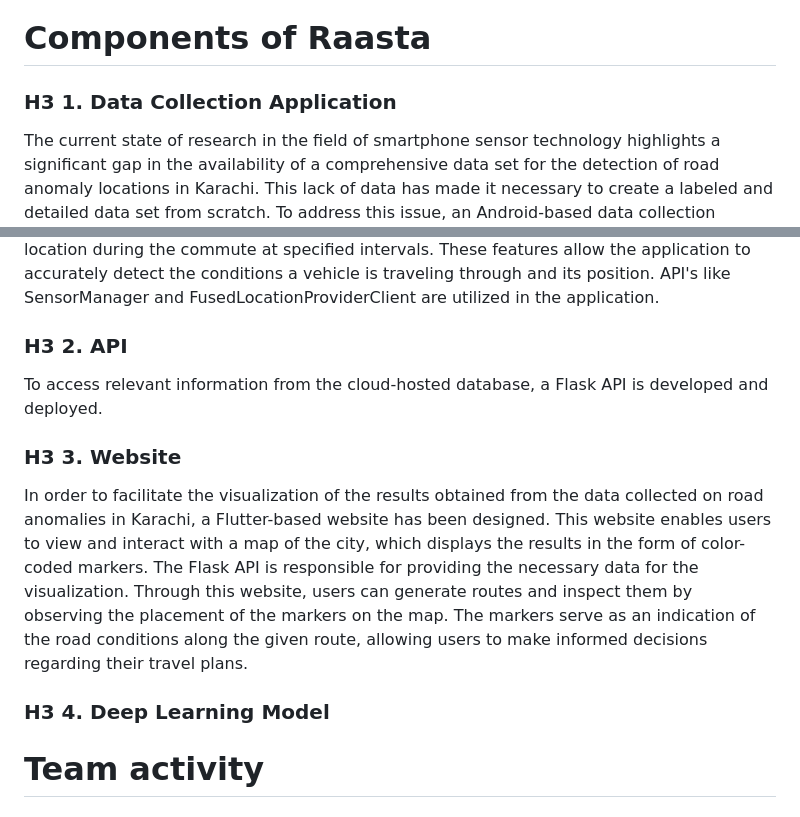
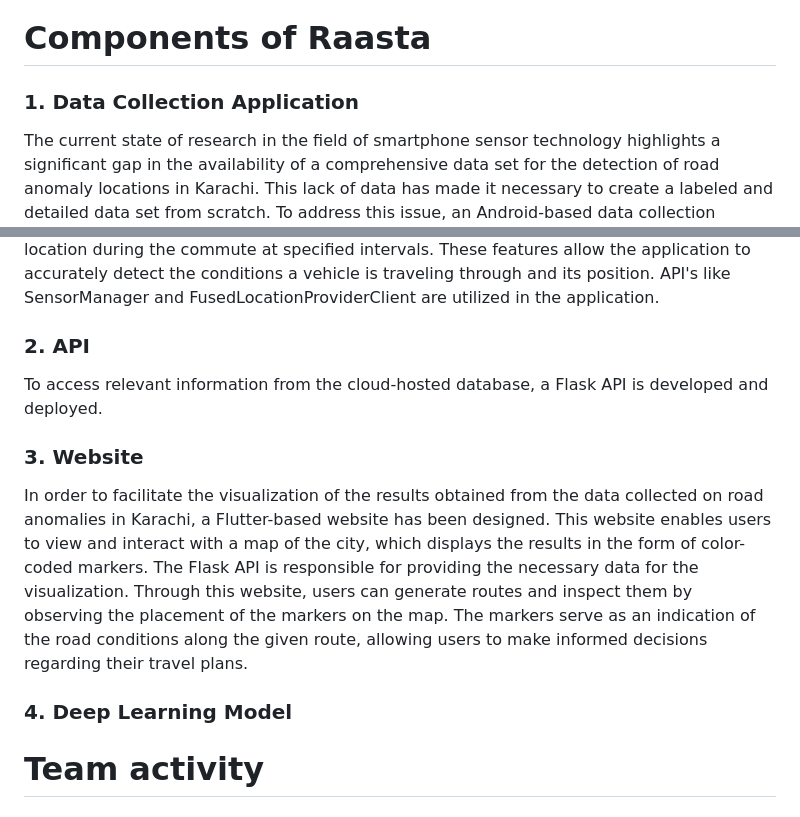
Before and after one commit to AkeelMedina22/Raasta, a Markdown page: README.md, 2 parts joined by grey strips. GitHub-like rendering.

```diff
--- a/README.md
+++ b/README.md
@@ -10,18 +10,18 @@ To address this issue, we have developed a road surface classification system us
 
 
 # Components of Raasta
-### H3 1. Data Collection Application
+### 1. Data Collection Application
 The current state of research in the field of smartphone sensor technology highlights a significant gap in the availability of a comprehensive data set for the detection of road anomaly locations in Karachi. This lack of data has made it necessary to create a labeled and detailed data set from scratch. To address this issue, an Android-based data collection application is developed using Kotlin. This application enables individuals to collect data on their daily commutes, which can provide valuable insights into the current state of road conditions in Karachi. The collected sensor data is transmitted and stored in a non-relational database hosted on Firebase, which serves as a central repository for all the collected sensor data, facilitating easy access and analysis of the data.
 
 The sensor data collected includes various road conditions such as potholes, speed breakers, traffic, and poor road quality. The application features a tri-axial accelerometer and gyroscope integration, along with GPS receiver usage to determine the smartphone's location during the commute at specified intervals. These features allow the application to accurately detect the conditions a vehicle is traveling through and its position. API's like SensorManager and FusedLocationProviderClient are utilized in the application.
 
-### H3 2. API
+### 2. API
 To access relevant information from the cloud-hosted database, a Flask API is developed and deployed.
 
-### H3 3. Website
+### 3. Website
 In order to facilitate the visualization of the results obtained from the data collected on road anomalies in Karachi, a Flutter-based website has been designed. This website enables users to view and interact with a map of the city, which displays the results in the form of color-coded markers. The Flask API is responsible for providing the necessary data for the visualization. Through this website, users can generate routes and inspect them by observing the placement of the markers on the map. The markers serve as an indication of the road conditions along the given route, allowing users to make informed decisions regarding their travel plans.
 
-### H3 4. Deep Learning Model
+### 4. Deep Learning Model
 
 # Team activity
 
```
